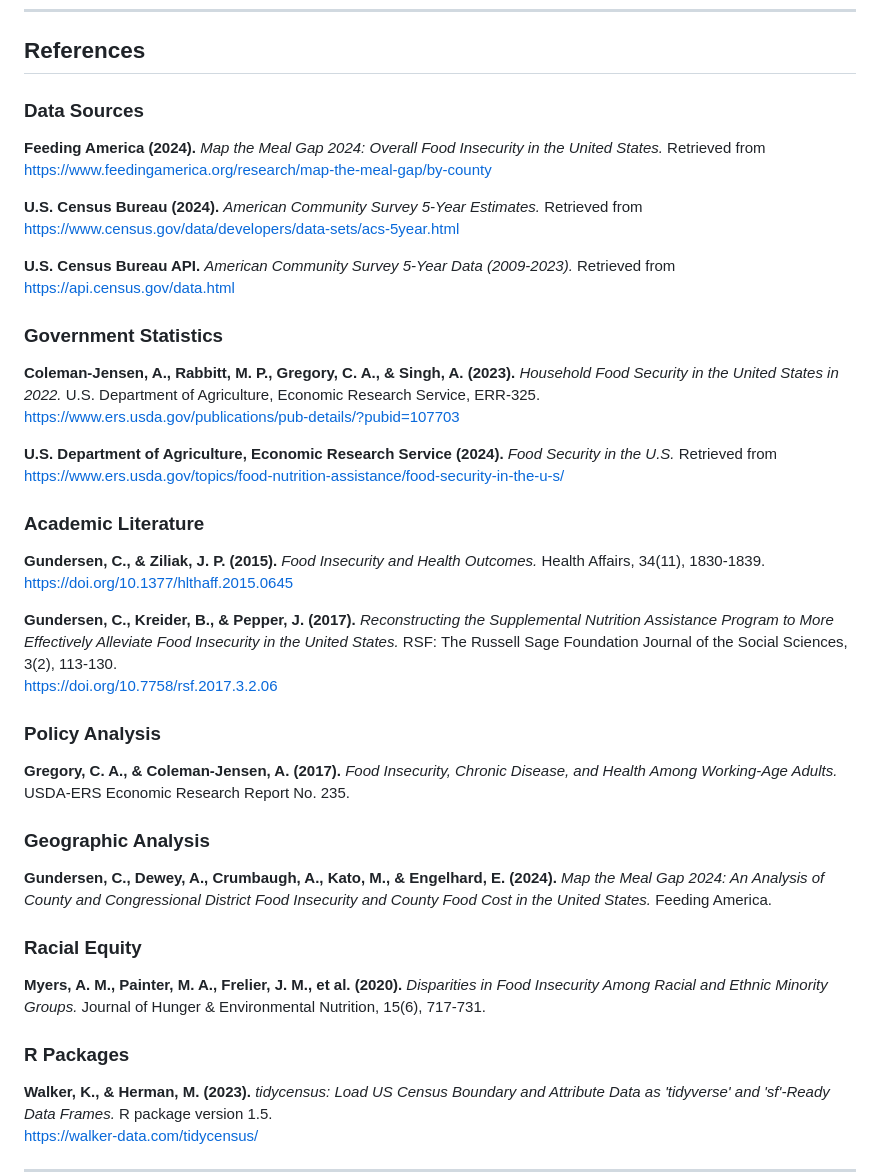
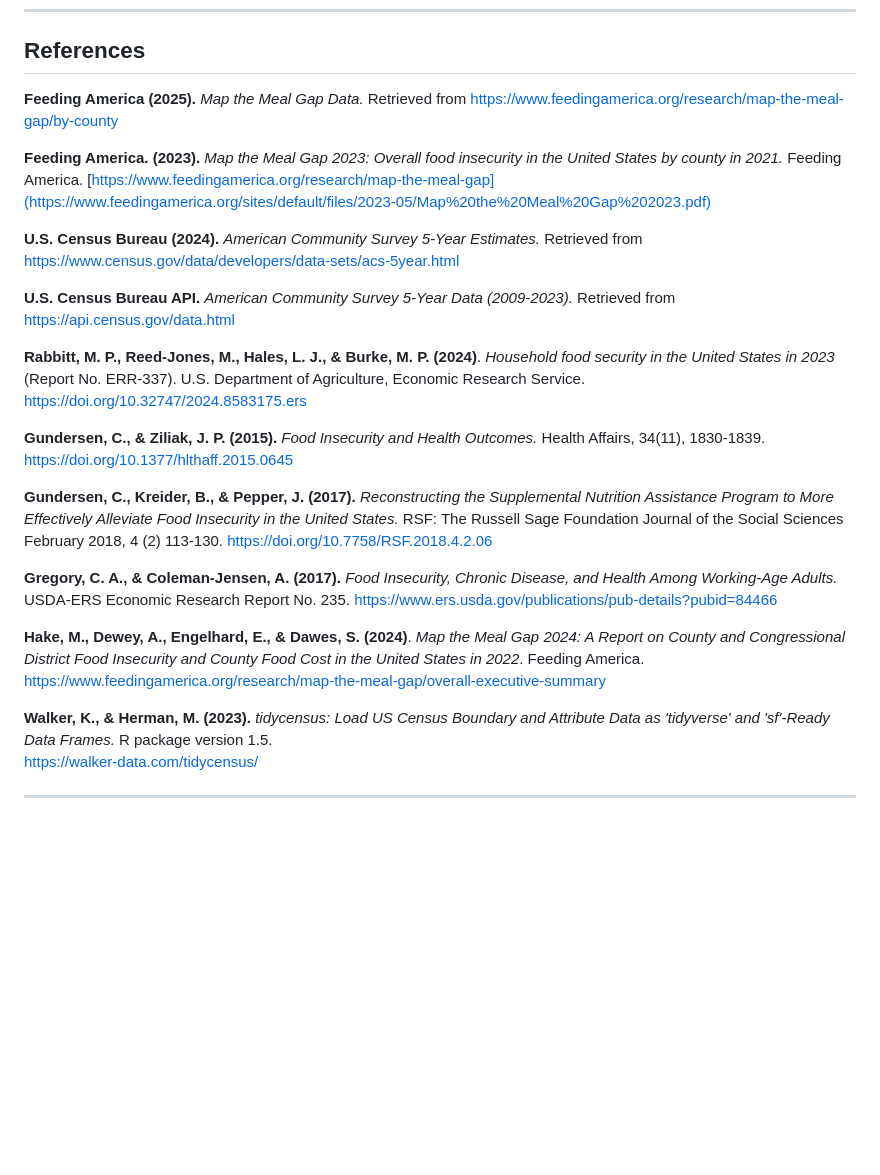
Before and after one commit to LinusConradM/feeding_america, a Markdown page: README.md, the part around the change. GitHub-like rendering; blank space fills up the shorter version.

Commit message:
Revise references in README for accuracy and updates
Updated references to reflect the latest data and studies on food insecurity, including new citations and links.

```diff
--- a/README.md
+++ b/README.md
@@ -504,43 +504,28 @@ This dashboard supports:
 
 ## References
 
-### Data Sources
+**Feeding America (2025).** *Map the Meal Gap Data.* Retrieved from https://www.feedingamerica.org/research/map-the-meal-gap/by-county
 
-**Feeding America (2024).** *Map the Meal Gap 2024: Overall Food Insecurity in the United States.* Retrieved from https://www.feedingamerica.org/research/map-the-meal-gap/by-county
+**Feeding America. (2023).** *Map the Meal Gap 2023: Overall food insecurity in the United States by county in 2021.* Feeding America.
+[https://www.feedingamerica.org/research/map-the-meal-gap](https://www.feedingamerica.org/sites/default/files/2023-05/Map%20the%20Meal%20Gap%202023.pdf)
 
 **U.S. Census Bureau (2024).** *American Community Survey 5-Year Estimates.* Retrieved from https://www.census.gov/data/developers/data-sets/acs-5year.html
 
 **U.S. Census Bureau API.** *American Community Survey 5-Year Data (2009-2023).* Retrieved from https://api.census.gov/data.html
 
-### Government Statistics
-
-**Coleman-Jensen, A., Rabbitt, M. P., Gregory, C. A., & Singh, A. (2023).** *Household Food Security in the United States in 2022.* U.S. Department of Agriculture, Economic Research Service, ERR-325.
-https://www.ers.usda.gov/publications/pub-details/?pubid=107703
-
-**U.S. Department of Agriculture, Economic Research Service (2024).** *Food Security in the U.S.* Retrieved from
-https://www.ers.usda.gov/topics/food-nutrition-assistance/food-security-in-the-u-s/
-
-### Academic Literature
+**Rabbitt, M. P., Reed-Jones, M., Hales, L. J., & Burke, M. P. (2024)**. *Household food security in the United States in 2023* (Report No. ERR-337). U.S. Department of Agriculture, Economic Research Service. https://doi.org/10.32747/2024.8583175.ers
 
 **Gundersen, C., & Ziliak, J. P. (2015).** *Food Insecurity and Health Outcomes.* Health Affairs, 34(11), 1830-1839.
 https://doi.org/10.1377/hlthaff.2015.0645
 
-**Gundersen, C., Kreider, B., & Pepper, J. (2017).** *Reconstructing the Supplemental Nutrition Assistance Program to More Effectively Alleviate Food Insecurity in the United States.* RSF: The Russell Sage Foundation Journal of the Social Sciences, 3(2), 113-130.
-https://doi.org/10.7758/rsf.2017.3.2.06
-
-### Policy Analysis
+**Gundersen, C., Kreider, B., & Pepper, J. (2017).** *Reconstructing the Supplemental Nutrition Assistance Program to More Effectively Alleviate Food Insecurity in the United States.* RSF: The Russell Sage Foundation Journal of the Social Sciences February 2018, 4 (2) 113-130.
+https://doi.org/10.7758/RSF.2018.4.2.06
 
 **Gregory, C. A., & Coleman-Jensen, A. (2017).** *Food Insecurity, Chronic Disease, and Health Among Working-Age Adults.* USDA-ERS Economic Research Report No. 235.
+https://www.ers.usda.gov/publications/pub-details?pubid=84466
 
-### Geographic Analysis
-
-**Gundersen, C., Dewey, A., Crumbaugh, A., Kato, M., & Engelhard, E. (2024).** *Map the Meal Gap 2024: An Analysis of County and Congressional District Food Insecurity and County Food Cost in the United States.* Feeding America.
-
-### Racial Equity
-
-**Myers, A. M., Painter, M. A., Frelier, J. M., et al. (2020).** *Disparities in Food Insecurity Among Racial and Ethnic Minority Groups.* Journal of Hunger & Environmental Nutrition, 15(6), 717-731.
-
-### R Packages
+**Hake, M., Dewey, A., Engelhard, E., & Dawes, S. (2024)**. *Map the Meal Gap 2024: A Report on County and Congressional District Food Insecurity and County Food Cost in the United States in 2022*. Feeding America.
+https://www.feedingamerica.org/research/map-the-meal-gap/overall-executive-summary
 
 **Walker, K., & Herman, M. (2023).** *tidycensus: Load US Census Boundary and Attribute Data as 'tidyverse' and 'sf'-Ready Data Frames.* R package version 1.5.
 https://walker-data.com/tidycensus/
```
